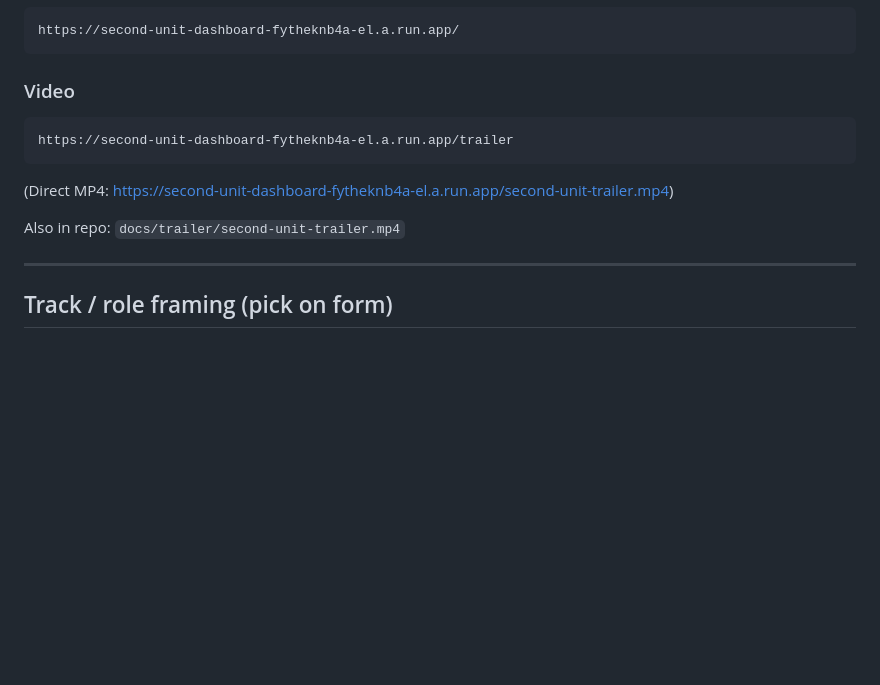
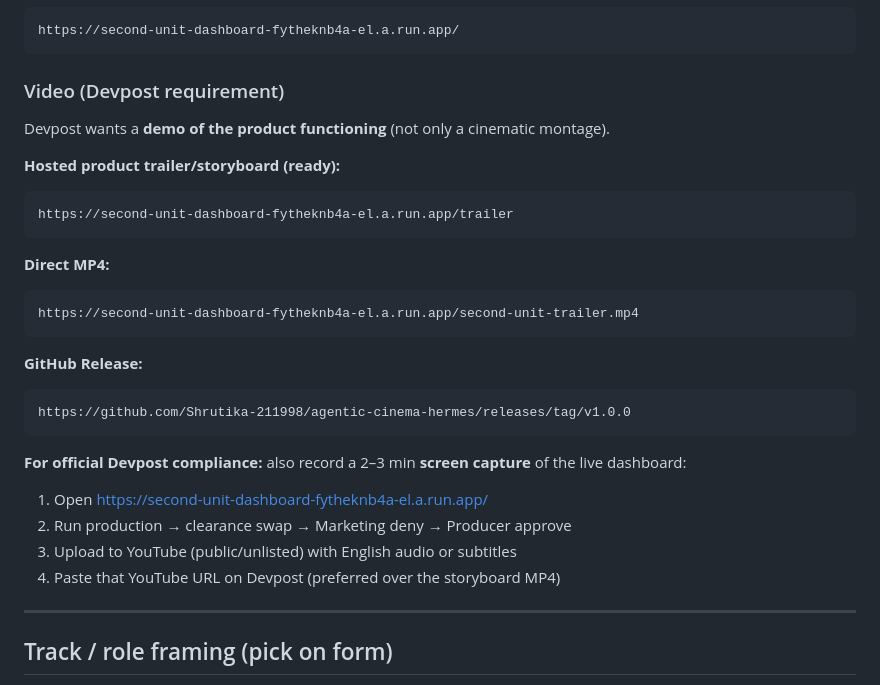
Before and after one commit to Shrutika-211998/agentic-cinema-hermes, a Markdown page: SUBMIT_NOW.md, the part around the change. Rendered like a GitHub page; blank space fills up the shorter version.

Commit message:
docs: clarify Devpost wants functional demo video + trailer URLs

````diff
--- a/SUBMIT_NOW.md
+++ b/SUBMIT_NOW.md
@@ -90,14 +90,29 @@ https://github.com/Shrutika-211998/agentic-cinema-hermes
 https://second-unit-dashboard-fytheknb4a-el.a.run.app/
 ```
 
-### Video
+### Video (Devpost requirement)
+Devpost wants a **demo of the product functioning** (not only a cinematic montage).
+
+**Hosted product trailer/storyboard (ready):**
 ```
 https://second-unit-dashboard-fytheknb4a-el.a.run.app/trailer
 ```
 
-(Direct MP4: https://second-unit-dashboard-fytheknb4a-el.a.run.app/second-unit-trailer.mp4)
+**Direct MP4:**
+```
+https://second-unit-dashboard-fytheknb4a-el.a.run.app/second-unit-trailer.mp4
+```
 
-Also in repo: `docs/trailer/second-unit-trailer.mp4`
+**GitHub Release:**
+```
+https://github.com/Shrutika-211998/agentic-cinema-hermes/releases/tag/v1.0.0
+```
+
+**For official Devpost compliance:** also record a 2–3 min **screen capture** of the live dashboard:
+1. Open https://second-unit-dashboard-fytheknb4a-el.a.run.app/
+2. Run production → clearance swap → Marketing deny → Producer approve
+3. Upload to YouTube (public/unlisted) with English audio or subtitles
+4. Paste that YouTube URL on Devpost (preferred over the storyboard MP4)
 
 ---
 
````
